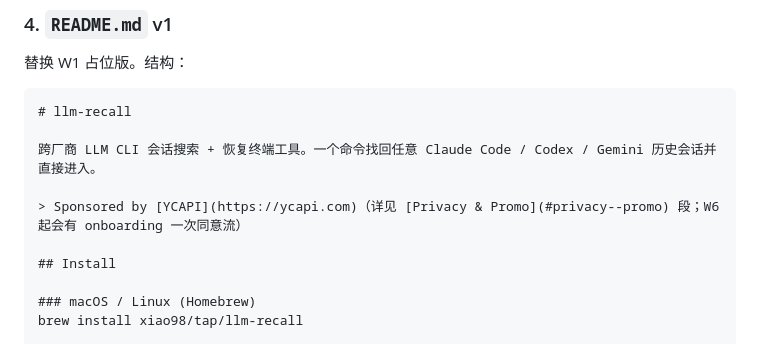
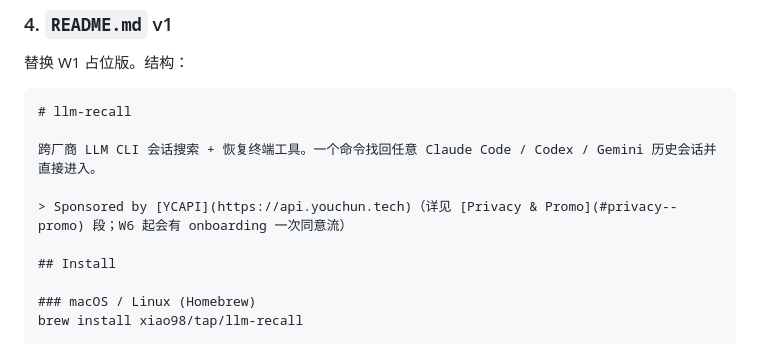
Before and after one commit to xiao98/llm-recall, a Markdown page: TASKS-W4.md, the part around the change. Rendered like a GitHub page.

```diff
--- a/TASKS-W4.md
+++ b/TASKS-W4.md
@@ -249,7 +249,7 @@ YAML 合法性 + secrets 名字一致即可。这两个 secret 由用户在 GitH
 
 跨厂商 LLM CLI 会话搜索 + 恢复终端工具。一个命令找回任意 Claude Code / Codex / Gemini 历史会话并直接进入。
 
-> Sponsored by [YCAPI](https://ycapi.com)（详见 [Privacy & Promo](#privacy--promo) 段；W6 起会有 onboarding 一次同意流）
+> Sponsored by [YCAPI](https://api.youchun.tech)（详见 [Privacy & Promo](#privacy--promo) 段；W6 起会有 onboarding 一次同意流）
 
 ## Install
 
```
Also changed, not shown: DEVDOC.md (+1 -1 lines).
